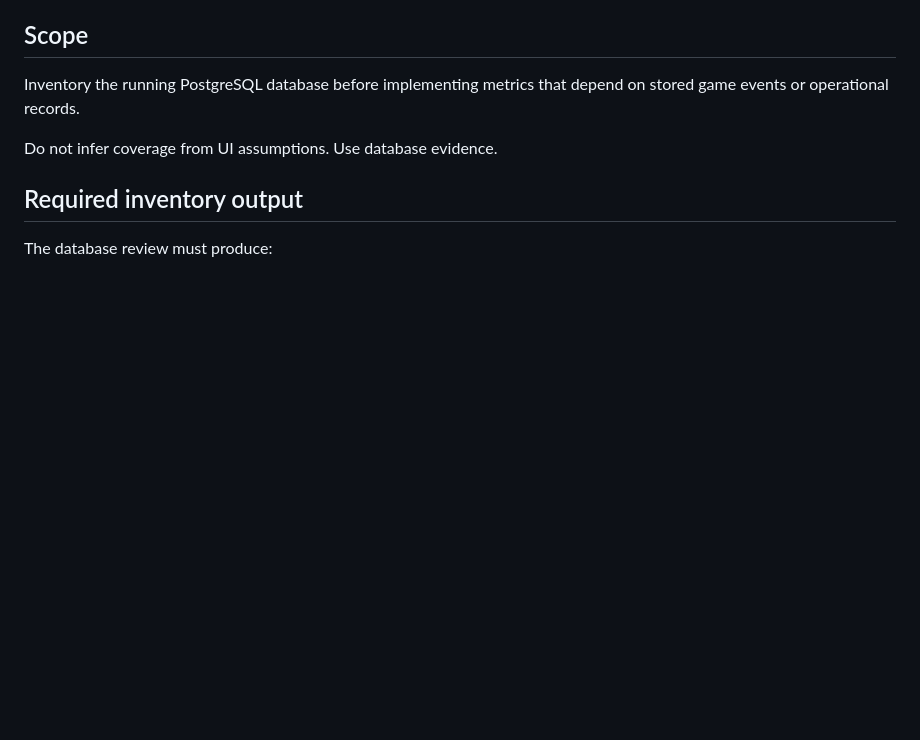
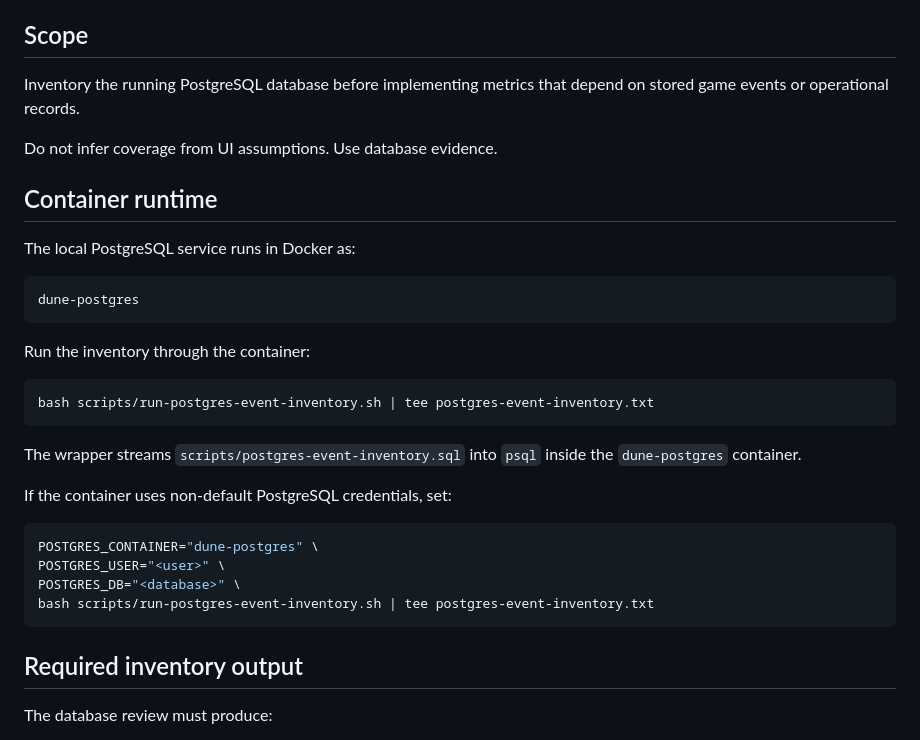
Before and after one commit to yacketrj/dune-ops-observability-addon, a Markdown page: docs/DATABASE-EVENT-INVENTORY.md, the part around the change. Drawn GitHub-style; blank space fills up the shorter version.

Commit message:
Document Docker PostgreSQL inventory command

````diff
--- a/docs/DATABASE-EVENT-INVENTORY.md
+++ b/docs/DATABASE-EVENT-INVENTORY.md
@@ -9,6 +9,31 @@ The goal is to identify every table, view, column, and timestamped record that c
 Inventory the running PostgreSQL database before implementing metrics that depend on stored game events or operational records.
 
 Do not infer coverage from UI assumptions. Use database evidence.
+
+## Container runtime
+
+The local PostgreSQL service runs in Docker as:
+
+```text
+dune-postgres
+```
+
+Run the inventory through the container:
+
+```bash
+bash scripts/run-postgres-event-inventory.sh | tee postgres-event-inventory.txt
+```
+
+The wrapper streams `scripts/postgres-event-inventory.sql` into `psql` inside the `dune-postgres` container.
+
+If the container uses non-default PostgreSQL credentials, set:
+
+```bash
+POSTGRES_CONTAINER="dune-postgres" \
+POSTGRES_USER="<user>" \
+POSTGRES_DB="<database>" \
+bash scripts/run-postgres-event-inventory.sh | tee postgres-event-inventory.txt
+```
 
 ## Required inventory output
 
````
